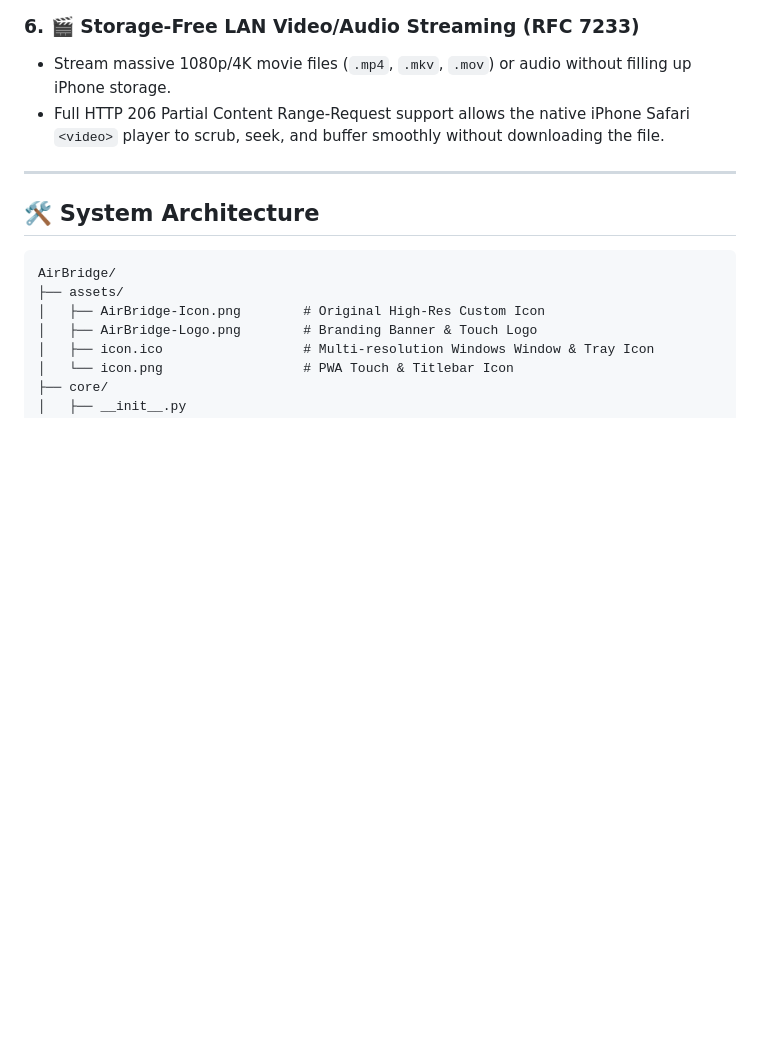
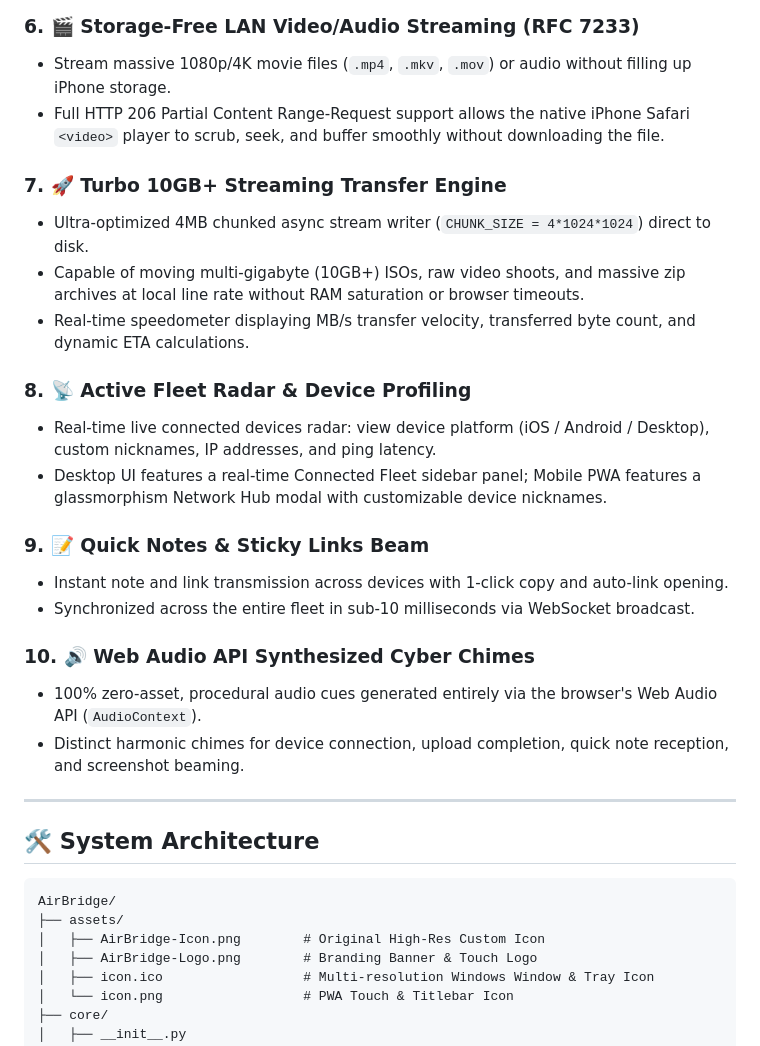
Before and after one commit to chathunga2007/AirBridge-Cross-Platform-File-Sharing-and-Universal-Clipboard-App, a Markdown page: README.md, the part around the change. Rendered like a GitHub page; blank space fills up the shorter version.

Commit message:
Update documentation with Turbo streaming engine, device radar, and audio chimes guide

```diff
--- a/README.md
+++ b/README.md
@@ -39,6 +39,23 @@ AirBridge is a high-performance, zero-cloud, privacy-first local network hub tha
 ### 6. 🎬 Storage-Free LAN Video/Audio Streaming (RFC 7233)
 - Stream massive 1080p/4K movie files (`.mp4`, `.mkv`, `.mov`) or audio without filling up iPhone storage.
 - Full HTTP 206 Partial Content Range-Request support allows the native iPhone Safari `<video>` player to scrub, seek, and buffer smoothly without downloading the file.
+
+### 7. 🚀 Turbo 10GB+ Streaming Transfer Engine
+- Ultra-optimized 4MB chunked async stream writer (`CHUNK_SIZE = 4*1024*1024`) direct to disk.
+- Capable of moving multi-gigabyte (10GB+) ISOs, raw video shoots, and massive zip archives at local line rate without RAM saturation or browser timeouts.
+- Real-time speedometer displaying MB/s transfer velocity, transferred byte count, and dynamic ETA calculations.
+
+### 8. 📡 Active Fleet Radar & Device Profiling
+- Real-time live connected devices radar: view device platform (iOS / Android / Desktop), custom nicknames, IP addresses, and ping latency.
+- Desktop UI features a real-time Connected Fleet sidebar panel; Mobile PWA features a glassmorphism Network Hub modal with customizable device nicknames.
+
+### 9. 📝 Quick Notes & Sticky Links Beam
+- Instant note and link transmission across devices with 1-click copy and auto-link opening.
+- Synchronized across the entire fleet in sub-10 milliseconds via WebSocket broadcast.
+
+### 10. 🔊 Web Audio API Synthesized Cyber Chimes
+- 100% zero-asset, procedural audio cues generated entirely via the browser's Web Audio API (`AudioContext`).
+- Distinct harmonic chimes for device connection, upload completion, quick note reception, and screenshot beaming.
 
 ---
 
```
